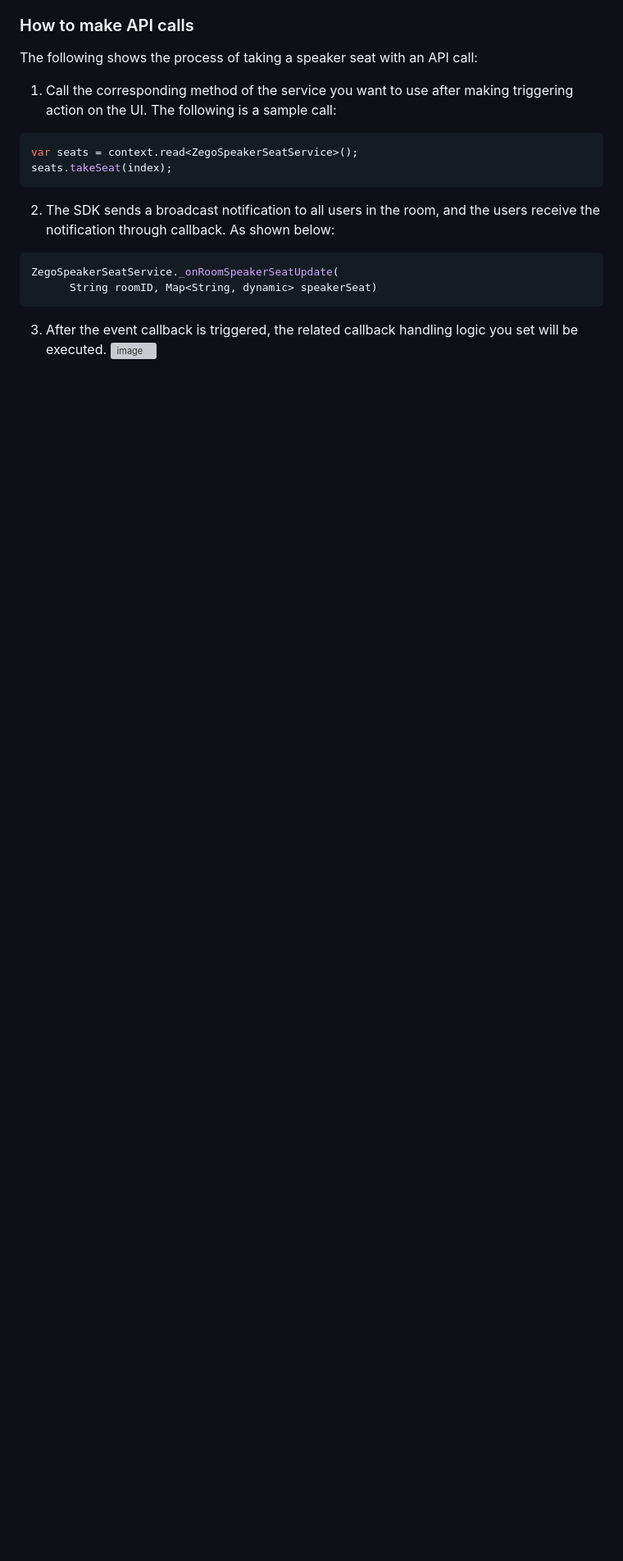
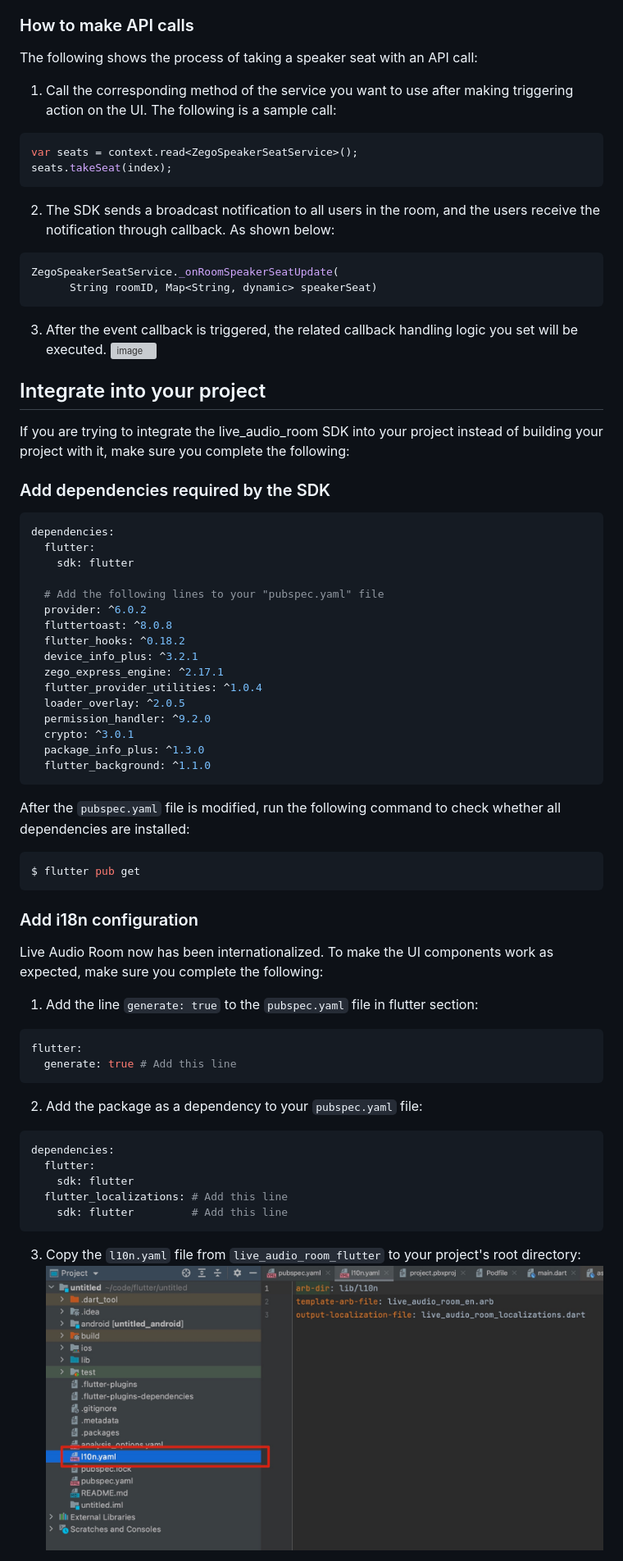
Before and after one commit to ZEGOCLOUD/live_audio_room_flutter, a Markdown page: README.md, the part around one of its changes. Shown at 82% size. GitHub-like rendering; pictures changed too: docs/images/add_l10n_file.jpg (added); blank space fills up the shorter version; grey boxes are pictures that could not be loaded.

Commit message:
📝 Update README

````diff
--- a/README.md
+++ b/README.md
@@ -84,4 +84,53 @@ ZegoSpeakerSeatService._onRoomSpeakerSeatUpdate(
       String roomID, Map<String, dynamic> speakerSeat)
 ```
 3. After the event callback is triggered, the related callback handling logic you set will be executed.
-![image](docs/images/ui_call_sdk.png)
+   ![image](docs/images/ui_call_sdk.png)
+
+## Integrate into your project
+If you are trying to integrate the live_audio_room SDK into your project instead of building your project with it, make sure you complete the following:
+
+### Add dependencies required by the SDK
+
+```yaml
+dependencies:
+  flutter:
+    sdk: flutter
+
+  # Add the following lines to your "pubspec.yaml" file
+  provider: ^6.0.2
+  fluttertoast: ^8.0.8
+  flutter_hooks: ^0.18.2
+  device_info_plus: ^3.2.1
+  zego_express_engine: ^2.17.1
+  flutter_provider_utilities: ^1.0.4
+  loader_overlay: ^2.0.5
+  permission_handler: ^9.2.0
+  crypto: ^3.0.1
+  package_info_plus: ^1.3.0
+  flutter_background: ^1.1.0
+```
+After the `pubspec.yaml` file is modified, run the following command to check whether all dependencies are installed:
+
+```bash
+$ flutter pub get
+```
+
+### Add i18n configuration
+Live Audio Room now has been internationalized. To make the UI components work as expected, make sure you complete the following:
+
+1. Add the line `generate: true` to the `pubspec.yaml` file in flutter section:
+```yaml
+flutter:
+  generate: true # Add this line
+```
+2. Add the package as a dependency to your `pubspec.yaml` file:
+```yaml
+dependencies:
+  flutter:
+    sdk: flutter
+  flutter_localizations: # Add this line
+    sdk: flutter         # Add this line
+```
+3. Copy the `l10n.yaml` file from `live_audio_room_flutter` to your project's root directory:
+   ![image](docs/images/add_l10n_file.jpg)
+
````
Also changed, not shown: other parts of README.md (+120 -8 lines), docs/images/add_assets.jpg (added), docs/images/add_files_to_packages.jpg (added), docs/images/add_files_to_runner_groups.jpg (added), docs/images/add_zego_token_to_runner_bridging.jpg (added), docs/images/add_zim_plugin_to_app_delegate.jpg (added).
